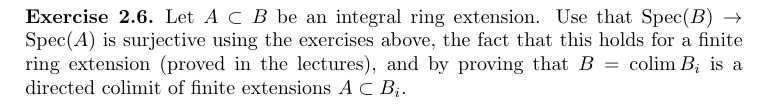
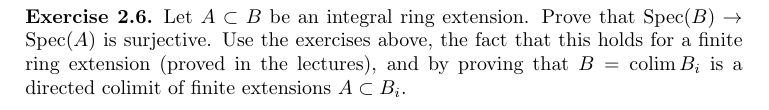
Before and after one commit to stacks/stacks-project, a LaTeX problem sheet (exercises.tex): part of page 3 of 39, cut so that both start at the same text. Compiled offline with pdfLaTeX.

Commit message:
Fix one of the exercises.

```diff
--- a/exercises.tex
+++ b/exercises.tex
@@ -223,11 +223,11 @@ Algebra, Lemma \ref{algebra-lemma-in-image}.)
 
 \begin{exercise}
 \label{exercise-integral-colimit-finite}
-Let $A \subset B$ be an integral ring extension. Use that
-$\text{Spec}(B) \to \text{Spec}(A)$ is surjective using the exercises
-above, the fact that this holds for a finite ring extension (proved
-in the lectures), and by proving that $B = \colim B_i$ is a directed colimit
-of finite extensions $A \subset B_i$.
+Let $A \subset B$ be an integral ring extension. Prove that
+$\text{Spec}(B) \to \text{Spec}(A)$ is surjective.
+Use the exercises above, the fact that this holds for a finite ring
+extension (proved in the lectures), and by proving that
+$B = \colim B_i$ is a directed colimit of finite extensions $A \subset B_i$.
 \end{exercise}
 
 \begin{exercise}
```
Also changed, not shown: exercises.tex (2 more changed lines).
